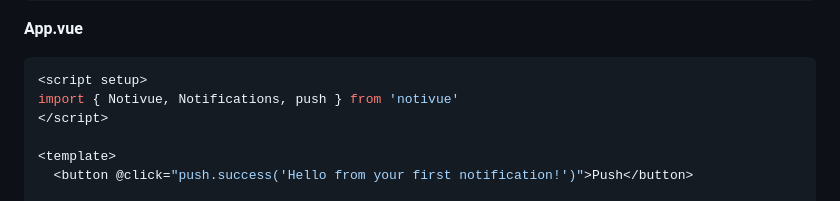
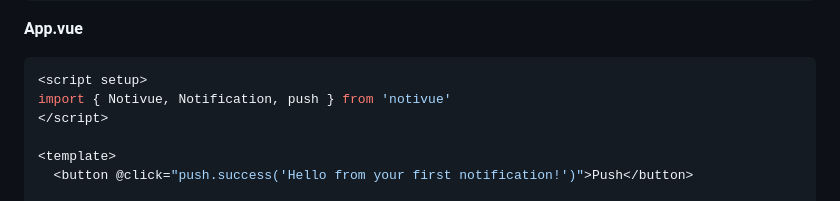
Before and after one commit to smastrom/notivue, a Markdown page: README.md, the part around the change printed below. Drawn GitHub-style.

Commit message:
Pkg - Edit README

````diff
--- a/README.md
+++ b/README.md
@@ -88,7 +88,7 @@ app.mount('#app')
 
 ```vue
 <script setup>
-import { Notivue, Notifications, push } from 'notivue'
+import { Notivue, Notification, push } from 'notivue'
 </script>
 
 <template>
````
Also changed, not shown: other parts of README.md (+2 -2 lines).
